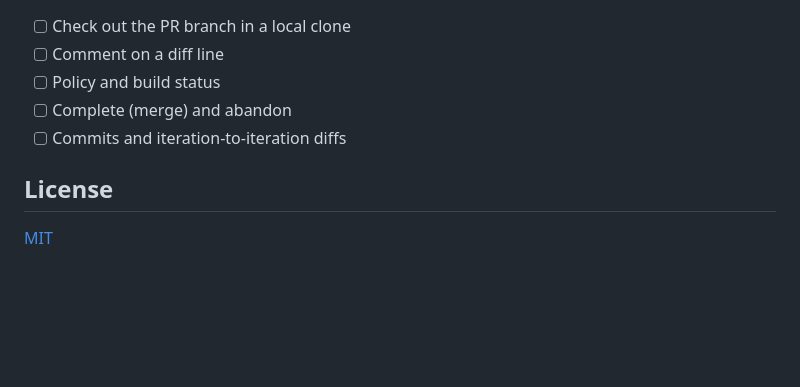
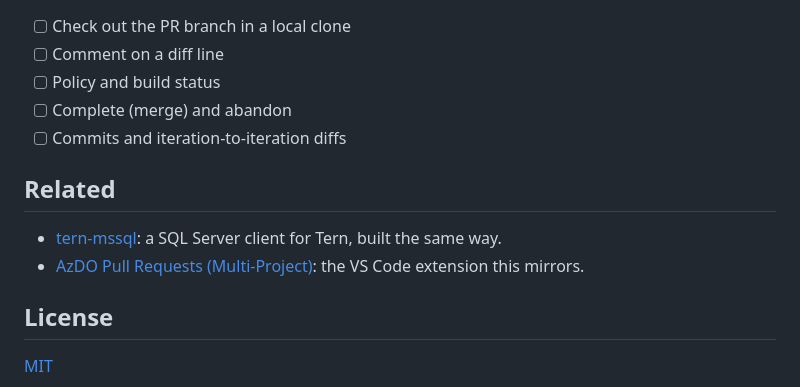
Before and after one commit to zachristmas/tern-azdo, a Markdown page: README.md, the part around one of its changes. GitHub-like rendering; blank space fills up the shorter version.

```diff
--- a/README.md
+++ b/README.md
@@ -96,6 +120,11 @@ tern-azdo pat [--forget]          save (from stdin) or remove a personal access
 - [ ] Complete (merge) and abandon
 - [ ] Commits and iteration-to-iteration diffs
 
+## Related
+
+- [tern-mssql](https://github.com/zachristmas/tern-mssql): a SQL Server client for Tern, built the same way.
+- [AzDO Pull Requests (Multi-Project)](https://github.com/zachristmas/vscode-pull-request-azdo): the VS Code extension this mirrors.
+
 ## License
 
 [MIT](LICENSE)
```
Also changed, not shown: other parts of README.md (+53 -29 lines), docs/diff.png (added), docs/list.png (added), docs/overview.png (added), 5 other files.
